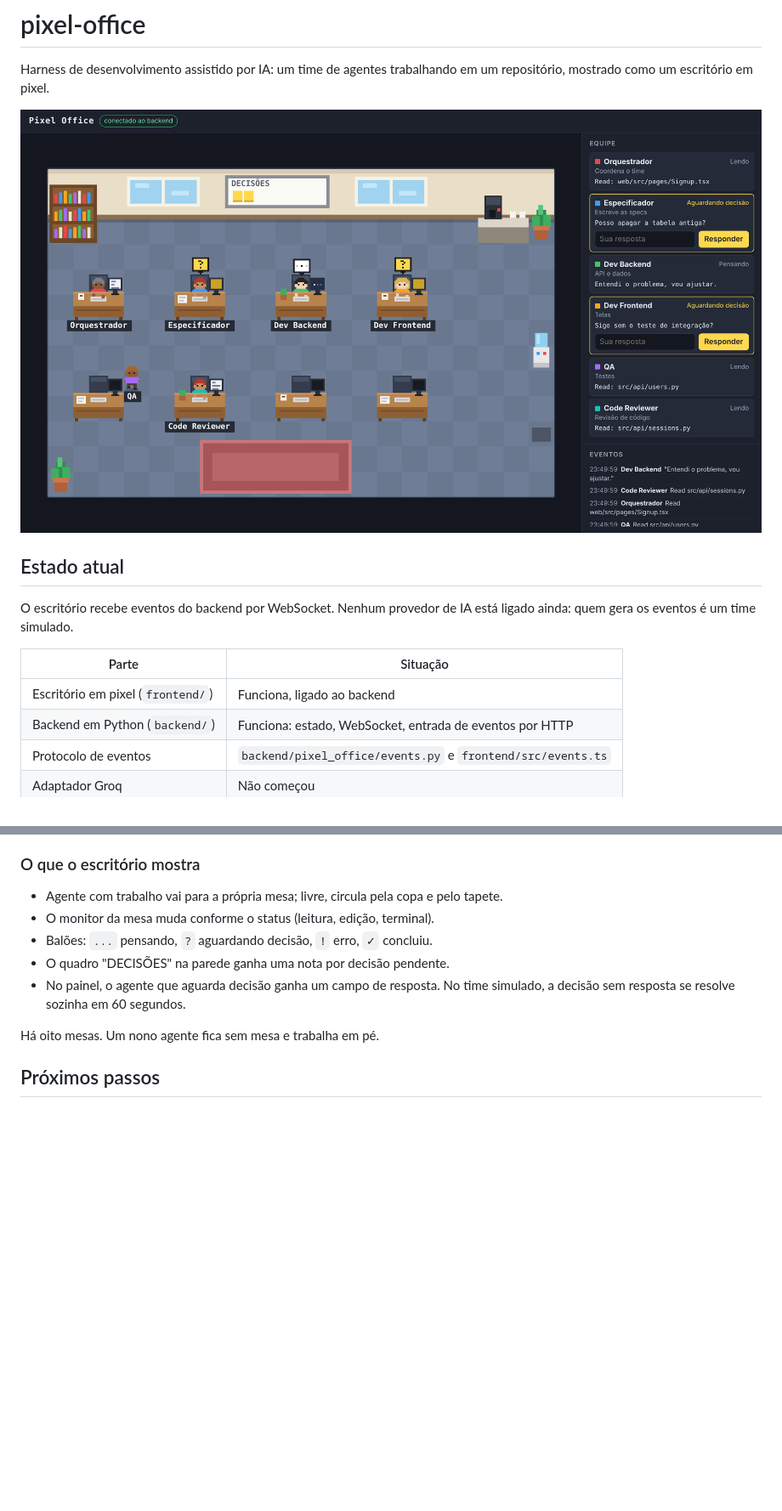
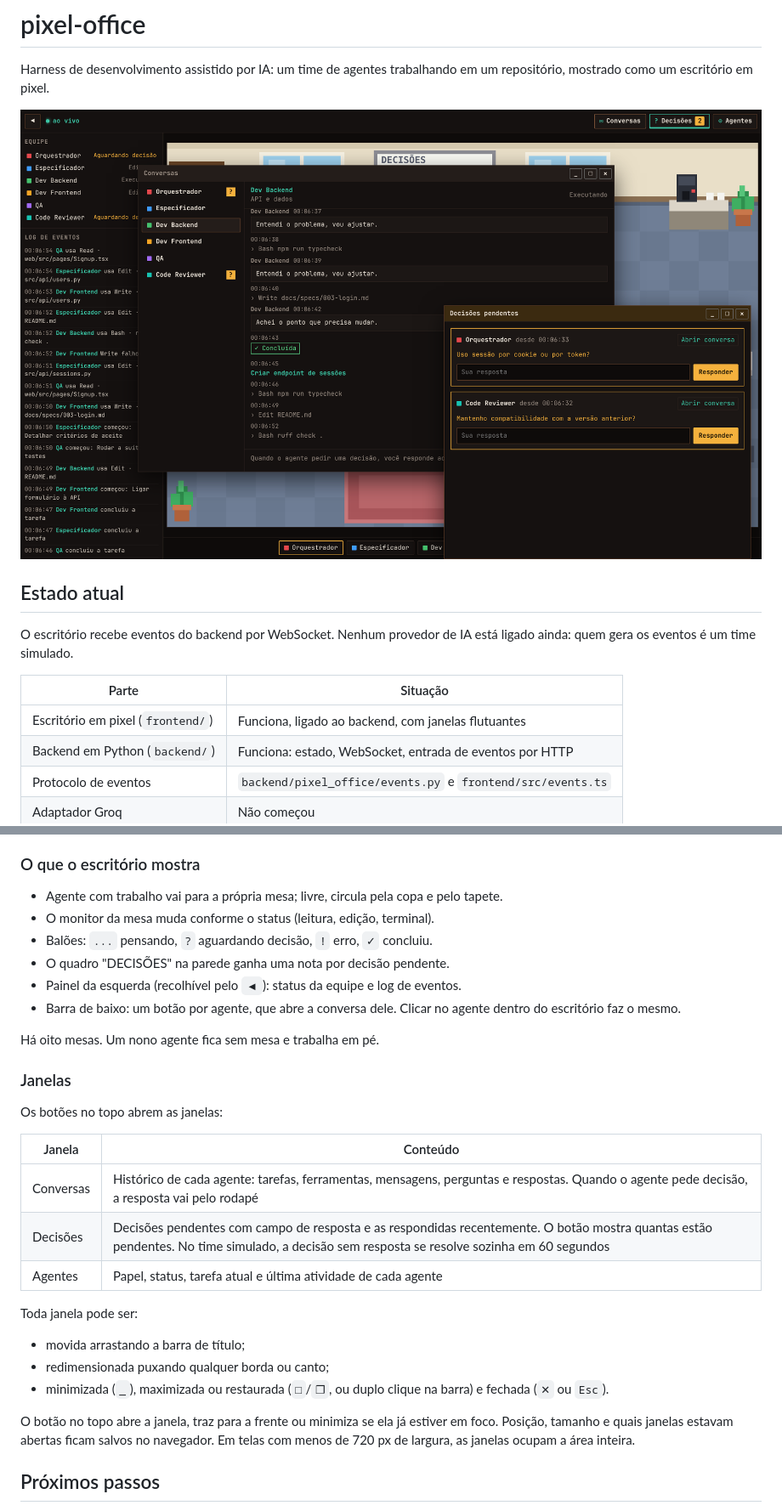
Before and after one commit to brunovdl/pixel-office, a Markdown page: README.md, 2 parts joined by grey strips. Shown at 85% size. GitHub-like rendering; pictures changed too: docs/escritorio.png; blank space fills up the shorter version.

```diff
--- a/README.md
+++ b/README.md
@@ -12,7 +12,7 @@ ligado ainda: quem gera os eventos é um time simulado.
 
 | Parte | Situação |
 | --- | --- |
-| Escritório em pixel (`frontend/`) | Funciona, ligado ao backend |
+| Escritório em pixel (`frontend/`) | Funciona, ligado ao backend, com janelas flutuantes |
 | Backend em Python (`backend/`) | Funciona: estado, WebSocket, entrada de eventos por HTTP |
 | Protocolo de eventos | `backend/pixel_office/events.py` e `frontend/src/events.ts` |
 | Adaptador Groq | Não começou |
@@ -168,10 +171,31 @@ Os nomes de ferramenta seguem os do Claude Code (`Read`, `Grep`, `Glob`, `Edit`,
 - O monitor da mesa muda conforme o status (leitura, edição, terminal).
 - Balões: `...` pensando, `?` aguardando decisão, `!` erro, `✓` concluiu.
 - O quadro "DECISÕES" na parede ganha uma nota por decisão pendente.
-- No painel, o agente que aguarda decisão ganha um campo de resposta. No time
-  simulado, a decisão sem resposta se resolve sozinha em 60 segundos.
+- Painel da esquerda (recolhível pelo `◀`): status da equipe e log de eventos.
+- Barra de baixo: um botão por agente, que abre a conversa dele. Clicar no agente
+  dentro do escritório faz o mesmo.
 
 Há oito mesas. Um nono agente fica sem mesa e trabalha em pé.
+
+### Janelas
+
+Os botões no topo abrem as janelas:
+
+| Janela | Conteúdo |
+| --- | --- |
+| Conversas | Histórico de cada agente: tarefas, ferramentas, mensagens, perguntas e respostas. Quando o agente pede decisão, a resposta vai pelo rodapé |
+| Decisões | Decisões pendentes com campo de resposta e as respondidas recentemente. O botão mostra quantas estão pendentes. No time simulado, a decisão sem resposta se resolve sozinha em 60 segundos |
+| Agentes | Papel, status, tarefa atual e última atividade de cada agente |
+
+Toda janela pode ser:
+
+- movida arrastando a barra de título;
+- redimensionada puxando qualquer borda ou canto;
+- minimizada (`_`), maximizada ou restaurada (`□`/`❐`, ou duplo clique na barra) e fechada (`✕` ou `Esc`).
+
+O botão no topo abre a janela, traz para a frente ou minimiza se ela já estiver em
+foco. Posição, tamanho e quais janelas estavam abertas ficam salvos no navegador.
+Em telas com menos de 720 px de largura, as janelas ocupam a área inteira.
 
 ## Próximos passos
 
```
Also changed, not shown: other parts of README.md (+5 -2 lines), 18 other files.
